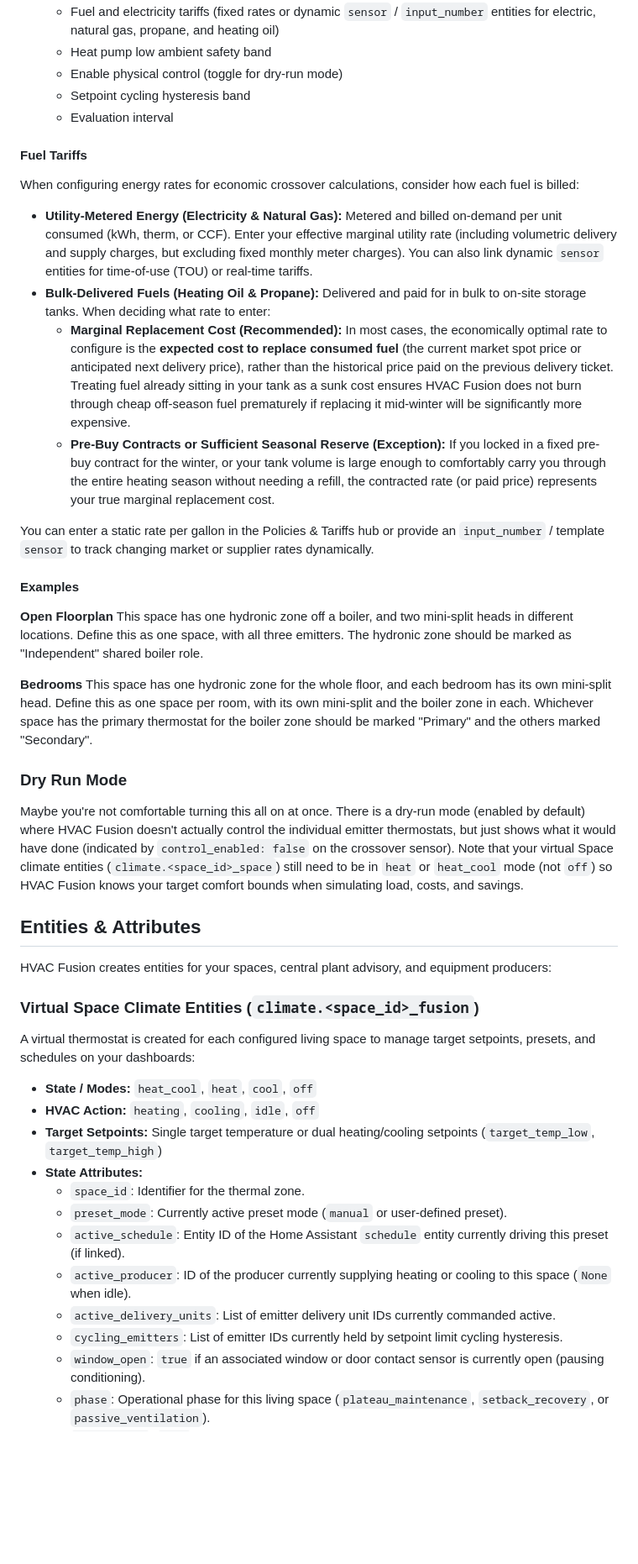
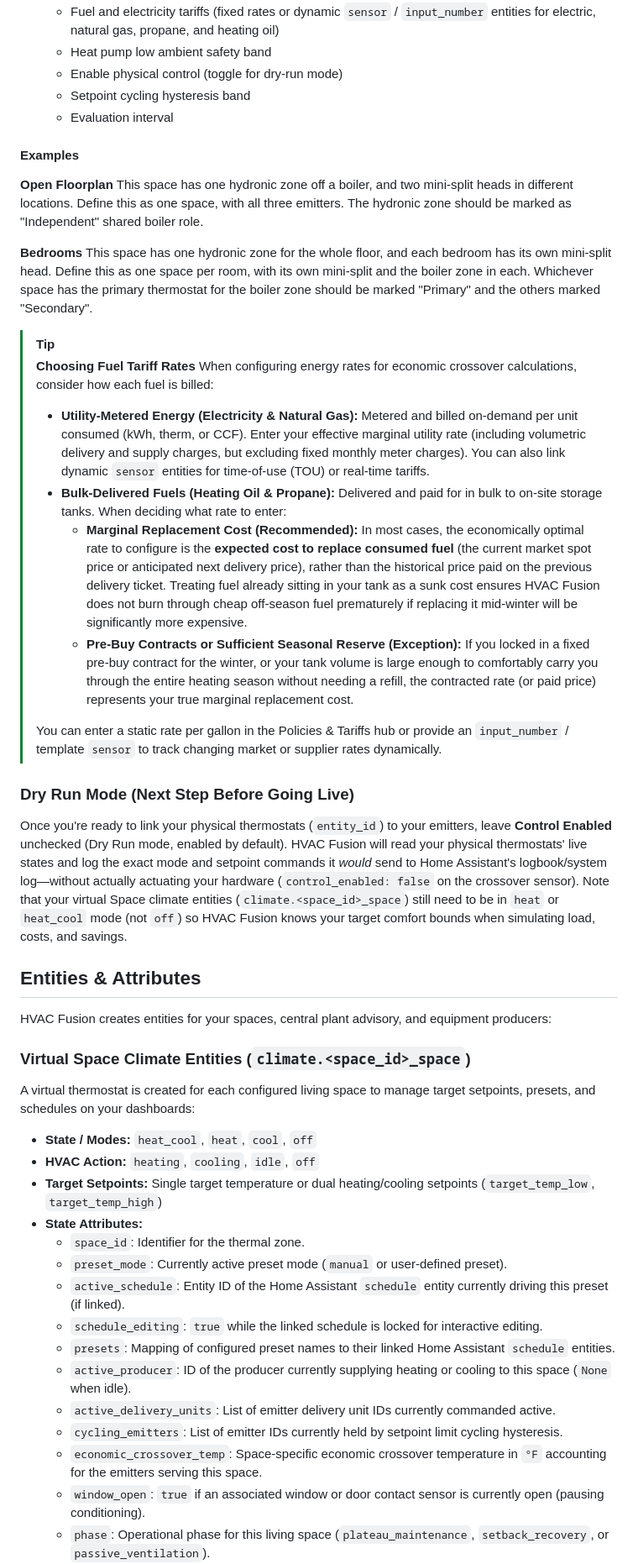
Before and after one commit to dlarrick/hvac-fusion, a Markdown page: README.md, the part around one of its changes. Shown at 84% size. Rendered like a GitHub page; blank space fills up the shorter version.

```diff
--- a/README.md
+++ b/README.md
@@ -151,17 +169,6 @@ For complete field descriptions and setup details, see the [Configuration Refere
    - Setpoint cycling hysteresis band
    - Evaluation interval
 
-#### Fuel Tariffs
-
-When configuring energy rates for economic crossover calculations, consider how each fuel is billed:
-
-* **Utility-Metered Energy (Electricity & Natural Gas):** Metered and billed on-demand per unit consumed (kWh, therm, or CCF). Enter your effective marginal utility rate (including volumetric delivery and supply charges, but excluding fixed monthly meter charges). You can also link dynamic `sensor` entities for time-of-use (TOU) or real-time tariffs.
-* **Bulk-Delivered Fuels (Heating Oil & Propane):** Delivered and paid for in bulk to on-site storage tanks. When deciding what rate to enter:
-  * **Marginal Replacement Cost (Recommended):** In most cases, the economically optimal rate to configure is the **expected cost to replace consumed fuel** (the current market spot price or anticipated next delivery price), rather than the historical price paid on the previous delivery ticket. Treating fuel already sitting in your tank as a sunk cost ensures HVAC Fusion does not burn through cheap off-season fuel prematurely if replacing it mid-winter will be significantly more expensive.
-  * **Pre-Buy Contracts or Sufficient Seasonal Reserve (Exception):** If you locked in a fixed pre-buy contract for the winter, or your tank volume is large enough to comfortably carry you through the entire heating season without needing a refill, the contracted rate (or paid price) represents your true marginal replacement cost.
-
-You can enter a static rate per gallon in the Policies & Tariffs hub or provide an `input_number` / template `sensor` to track changing market or supplier rates dynamically.
-
 #### Examples
 
 **Open Floorplan**
@@ -170,15 +177,26 @@ This space has one hydronic zone off a boiler, and two mini-split heads in diffe
 **Bedrooms**
 This space has one hydronic zone for the whole floor, and each bedroom has its own mini-split head. Define this as one space per room, with its own mini-split and the boiler zone in each. Whichever space has the primary thermostat for the boiler zone should be marked "Primary" and the others marked "Secondary".
 
-### Dry Run Mode
+> [!TIP]
+> **Choosing Fuel Tariff Rates**
+> When configuring energy rates for economic crossover calculations, consider how each fuel is billed:
+>
+> * **Utility-Metered Energy (Electricity & Natural Gas):** Metered and billed on-demand per unit consumed (kWh, therm, or CCF). Enter your effective marginal utility rate (including volumetric delivery and supply charges, but excluding fixed monthly meter charges). You can also link dynamic `sensor` entities for time-of-use (TOU) or real-time tariffs.
+> * **Bulk-Delivered Fuels (Heating Oil & Propane):** Delivered and paid for in bulk to on-site storage tanks. When deciding what rate to enter:
+>   * **Marginal Replacement Cost (Recommended):** In most cases, the economically optimal rate to configure is the **expected cost to replace consumed fuel** (the current market spot price or anticipated next delivery price), rather than the historical price paid on the previous delivery ticket. Treating fuel already sitting in your tank as a sunk cost ensures HVAC Fusion does not burn through cheap off-season fuel prematurely if replacing it mid-winter will be significantly more expensive.
+>   * **Pre-Buy Contracts or Sufficient Seasonal Reserve (Exception):** If you locked in a fixed pre-buy contract for the winter, or your tank volume is large enough to comfortably carry you through the entire heating season without needing a refill, the contracted rate (or paid price) represents your true marginal replacement cost.
+>
+> You can enter a static rate per gallon in the Policies & Tariffs hub or provide an `input_number` / template `sensor` to track changing market or supplier rates dynamically.
 
-Maybe you're not comfortable turning this all on at once. There is a dry-run mode (enabled by default) where HVAC Fusion doesn't actually control the individual emitter thermostats, but just shows what it would have done (indicated by `control_enabled: false` on the crossover sensor). Note that your virtual Space climate entities (`climate.<space_id>_space`) still need to be in `heat` or `heat_cool` mode (not `off`) so HVAC Fusion knows your target comfort bounds when simulating load, costs, and savings.
+### Dry Run Mode (Next Step Before Going Live)
+
+Once you're ready to link your physical thermostats (`entity_id`) to your emitters, leave **Control Enabled** unchecked (Dry Run mode, enabled by default). HVAC Fusion will read your physical thermostats' live states and log the exact mode and setpoint commands it *would* send to Home Assistant's logbook/system log—without actually actuating your hardware (`control_enabled: false` on the crossover sensor). Note that your virtual Space climate entities (`climate.<space_id>_space`) still need to be in `heat` or `heat_cool` mode (not `off`) so HVAC Fusion knows your target comfort bounds when simulating load, costs, and savings.
 
 ## Entities & Attributes
 
 HVAC Fusion creates entities for your spaces, central plant advisory, and equipment producers:
 
-### Virtual Space Climate Entities (`climate.<space_id>_fusion`)
+### Virtual Space Climate Entities (`climate.<space_id>_space`)
 A virtual thermostat is created for each configured living space to manage target setpoints, presets, and schedules on your dashboards:
 * **State / Modes:** `heat_cool`, `heat`, `cool`, `off`
 * **HVAC Action:** `heating`, `cooling`, `idle`, `off`
@@ -187,9 +205,12 @@ A virtual thermostat is created for each configured living space to manage targe
   * `space_id`: Identifier for the thermal zone.
   * `preset_mode`: Currently active preset mode (`manual` or user-defined preset).
   * `active_schedule`: Entity ID of the Home Assistant `schedule` entity currently driving this preset (if linked).
+  * `schedule_editing`: `true` while the linked schedule is locked for interactive editing.
+  * `presets`: Mapping of configured preset names to their linked Home Assistant `schedule` entities.
   * `active_producer`: ID of the producer currently supplying heating or cooling to this space (`None` when idle).
   * `active_delivery_units`: List of emitter delivery unit IDs currently commanded active.
   * `cycling_emitters`: List of emitter IDs currently held by setpoint limit cycling hysteresis.
+  * `economic_crossover_temp`: Space-specific economic crossover temperature in `°F` accounting for the emitters serving this space.
   * `window_open`: `true` if an associated window or door contact sensor is currently open (pausing conditioning).
   * `phase`: Operational phase for this living space (`plateau_maintenance`, `setback_recovery`, or `passive_ventilation`).
   * `in_recovery`: `true` if the room has an active thermal deficit meeting or exceeding the setback recovery threshold.
```
Also changed, not shown: other parts of README.md (+34 -14 lines), CONFIGURATION.md (+5 -5 lines), docs/images/hvac_fusion_status_card.jpg (added), docs/images/hvac_fusion_system_card.png (added), 3 other files.
